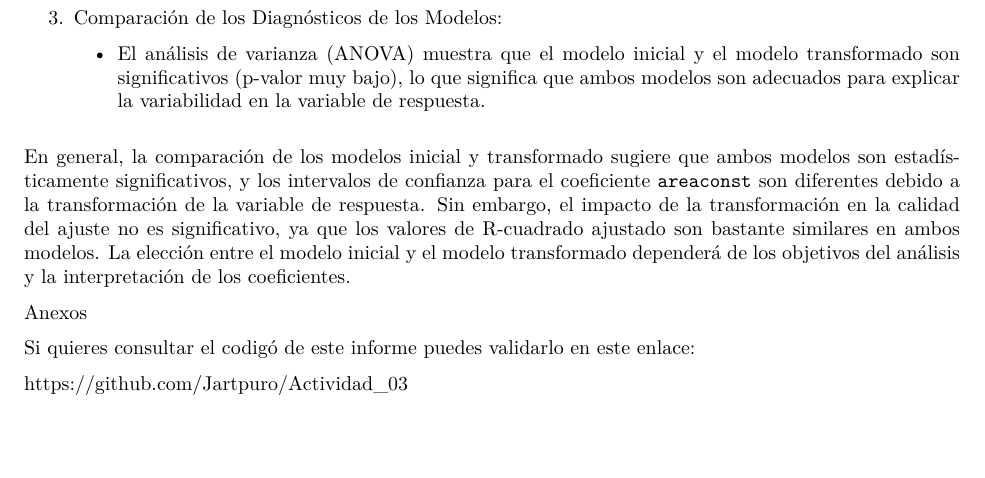
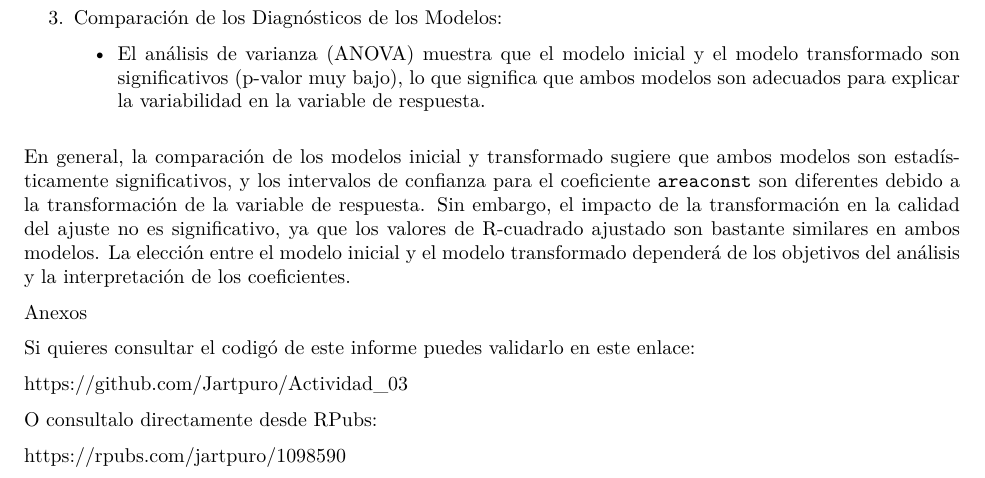
Before and after one commit to Jartpuro/Actividad_03, an R Markdown document (Activdad_03.Rmd): part of page 22 of 22, cut so that both start at the same text, the shorter picture padded with empty space. The pictures show the output file Activdad_03.pdf that the author committed with the source.

Commit message:
enlaces finales

```diff
--- a/Activdad_03.Rmd
+++ b/Activdad_03.Rmd
@@ -564,3 +564,6 @@ En general, la comparación de los modelos inicial y transformado sugiere que am
 <h2>Anexos </h2>
 
 <p>Si quieres consultar el codigó de este informe puedes validarlo en este enlace:</p> <href> https://github.com/Jartpuro/Actividad_03</href>
+
+<p>O consultalo directamente desde RPubs:</p>
+<href>https://rpubs.com/jartpuro/1098590</href>
```
Also changed, not shown: Activdad_03.html, Activdad_03.pdf, 1 other file.
